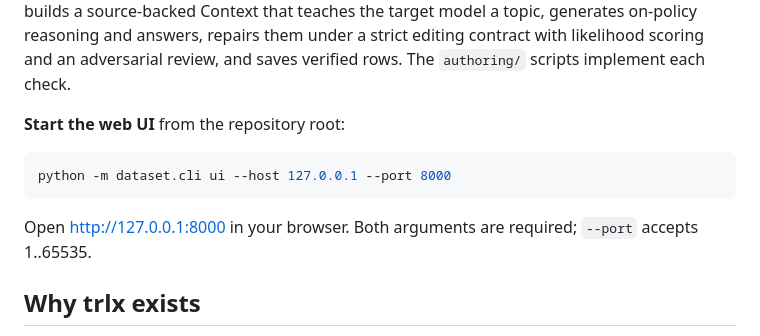
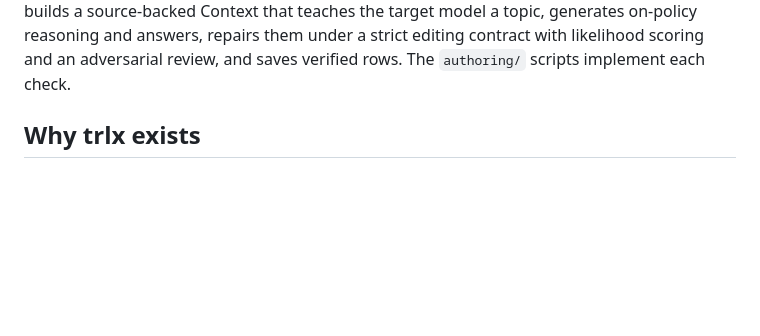
Before and after one commit to jakejb53/trlx, a Markdown page: README.md, the part around the change. Rendered like a GitHub page; blank space fills up the shorter version.

````diff
--- a/README.md
+++ b/README.md
@@ -15,15 +15,6 @@ pieces into a process: an agent builds a source-backed Context that teaches the
 target model a topic, generates on-policy reasoning and answers, repairs them under
 a strict editing contract with likelihood scoring and an adversarial review, and
 saves verified rows. The `authoring/` scripts implement each check.
-
-**Start the web UI** from the repository root:
-
-```sh
-python -m dataset.cli ui --host 127.0.0.1 --port 8000
-```
-
-Open <http://127.0.0.1:8000> in your browser. Both arguments are required;
-`--port` accepts 1..65535.
 
 ## Why trlx exists
 
````
